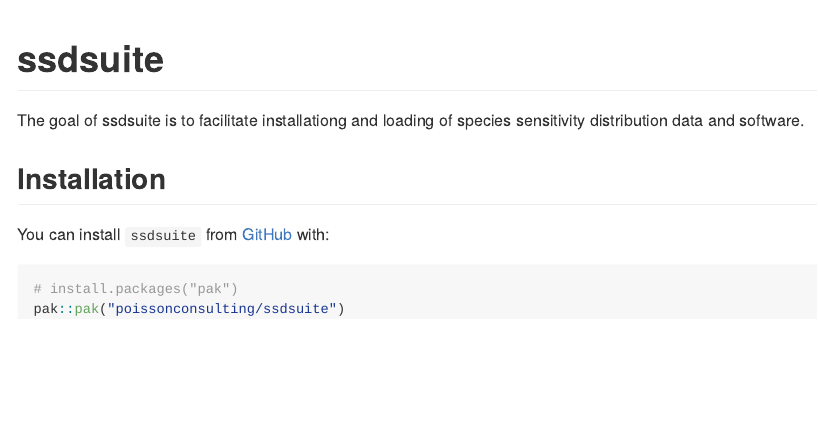
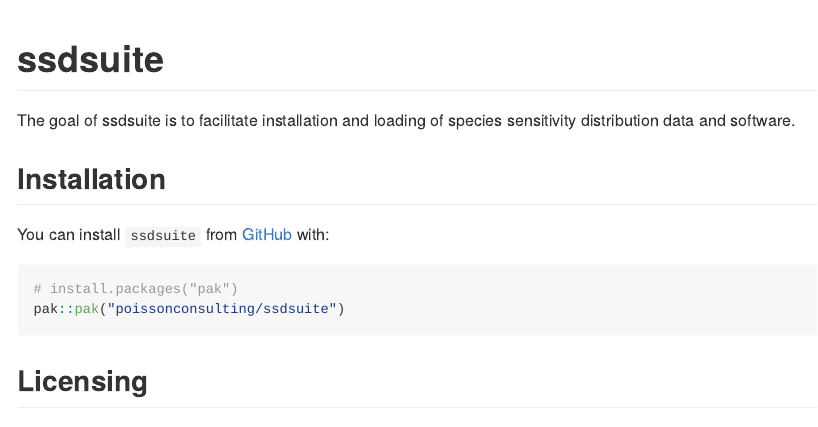
Before and after one commit to poissonconsulting/ssdsuite, an R Markdown document (README.Rmd): the page in a window 1100 px wide, from its top. The pictures show the output file README.md that the author committed with the source, drawn offline in the style of GitHub; badge pictures from the web are left out.

Commit message:
licencsing reading

```diff
--- a/README.Rmd
+++ b/README.Rmd
@@ -20,7 +20,7 @@
 [![R-CMD-check](https://github.com/poissonconsulting/ssdsuite/actions/workflows/R-CMD-check.yaml/badge.svg)](https://github.com/poissonconsulting/ssdsuite/actions/workflows/R-CMD-check.yaml)
 <!-- badges: end -->
 
-The goal of ssdsuite is to facilitate installationg and loading of species sensitivity distribution data and software.
+The goal of ssdsuite is to facilitate installation and loading of species sensitivity distribution data and software.
 
 ## Installation
 
```
Also changed, not shown: README.md, README.Rmd (4 more changed lines).
